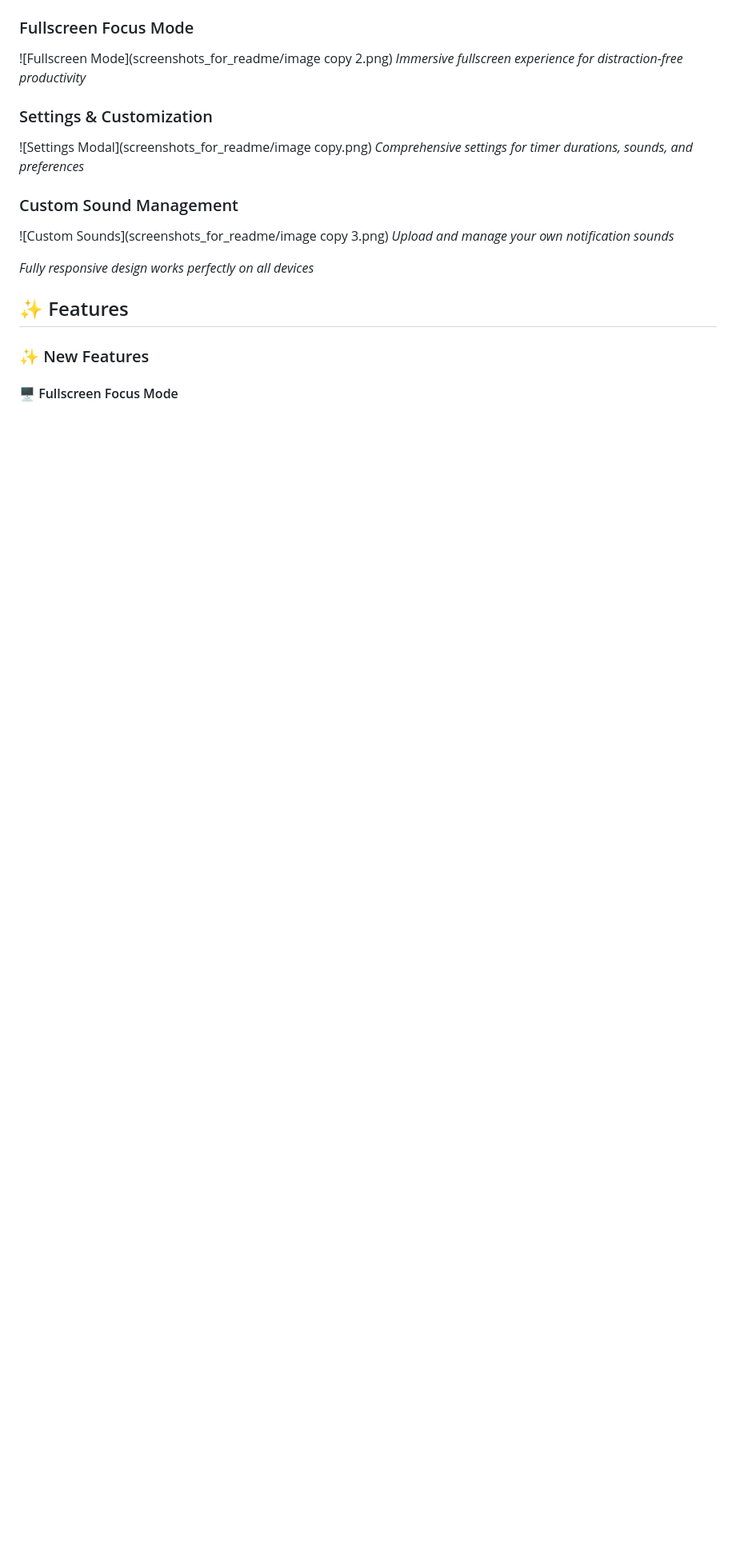
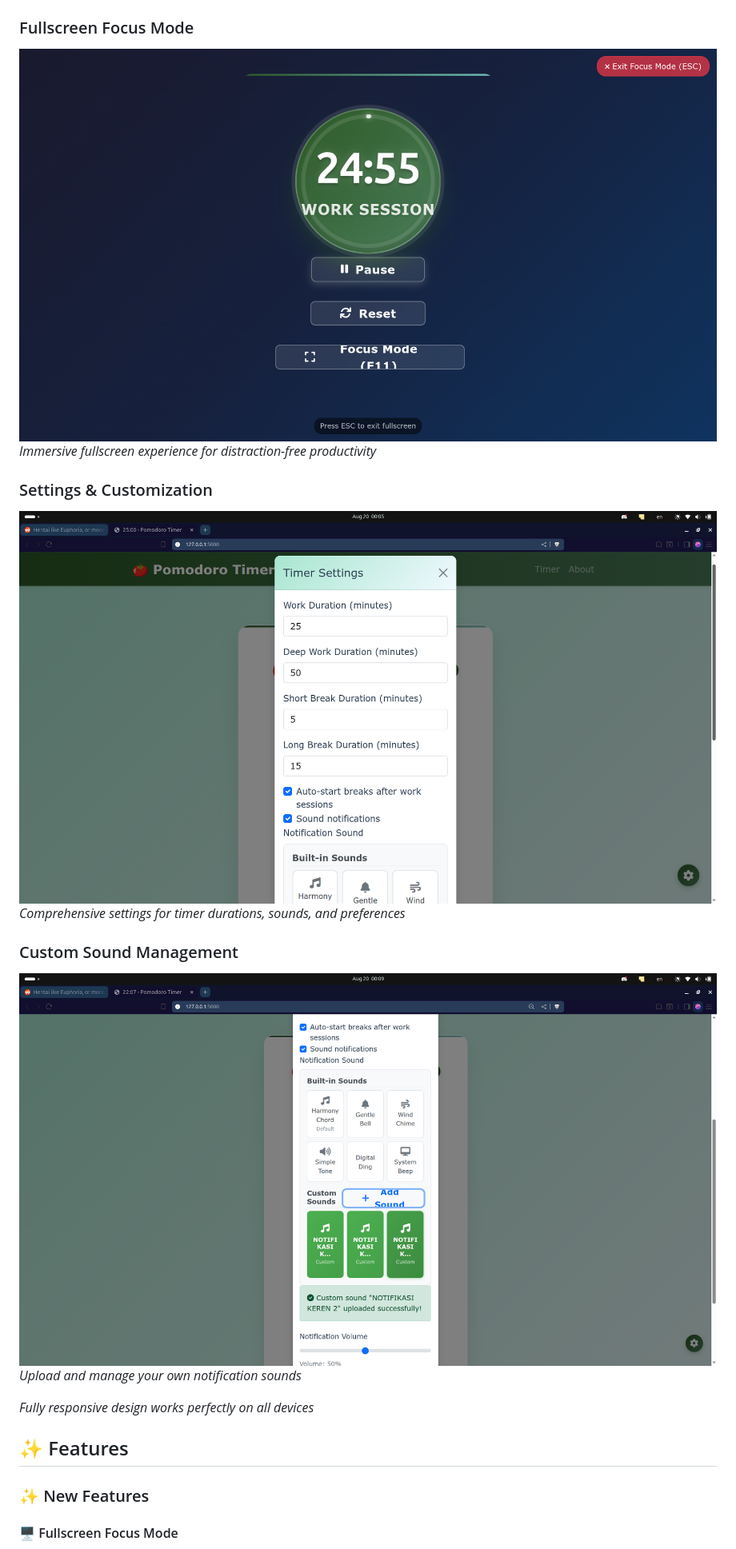
Before and after one commit to CuriousCoder25/Pomodoro-Timer-App, a Markdown page: README.md, the part around the change printed below. Shown: that part at 80% size. Drawn GitHub-style; blank space fills up the shorter version.

```diff
--- a/README.md
+++ b/README.md
@@ -14,15 +16,15 @@ A modern, responsive web-based Pomodoro Timer application built with Flask and J
 *Clean, modern timer interface with progress ring and session controls*
 
 ### Fullscreen Focus Mode
-![Fullscreen Mode](screenshots_for_readme/image copy 2.png)
+![Fullscreen Mode](https://raw.githubusercontent.com/CuriousCoder25/Pomodoro-Timer-App/refs/heads/fullscreen-focus-mode/screenshots_for_readme/image%20copy%202.png)
 *Immersive fullscreen experience for distraction-free productivity*
 
 ### Settings & Customization
-![Settings Modal](screenshots_for_readme/image copy.png)
+![Settings Modal](https://raw.githubusercontent.com/CuriousCoder25/Pomodoro-Timer-App/refs/heads/fullscreen-focus-mode/screenshots_for_readme/image%20copy.png)
 *Comprehensive settings for timer durations, sounds, and preferences*
 
 ### Custom Sound Management
-![Custom Sounds](screenshots_for_readme/image copy 3.png)
+![Custom Sounds](https://raw.githubusercontent.com/CuriousCoder25/Pomodoro-Timer-App/refs/heads/fullscreen-focus-mode/screenshots_for_readme/image%20copy%203.png)
 *Upload and manage your own notification sounds*
 
 <!-- ### Mobile Responsive Design
```
Also changed, not shown: other parts of README.md (+3 -1 lines).
